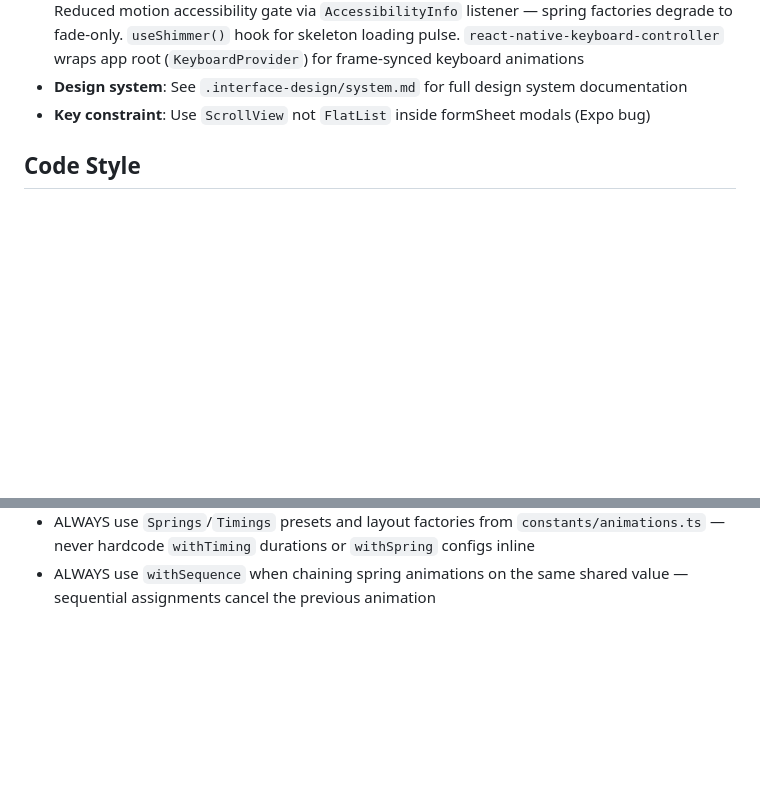
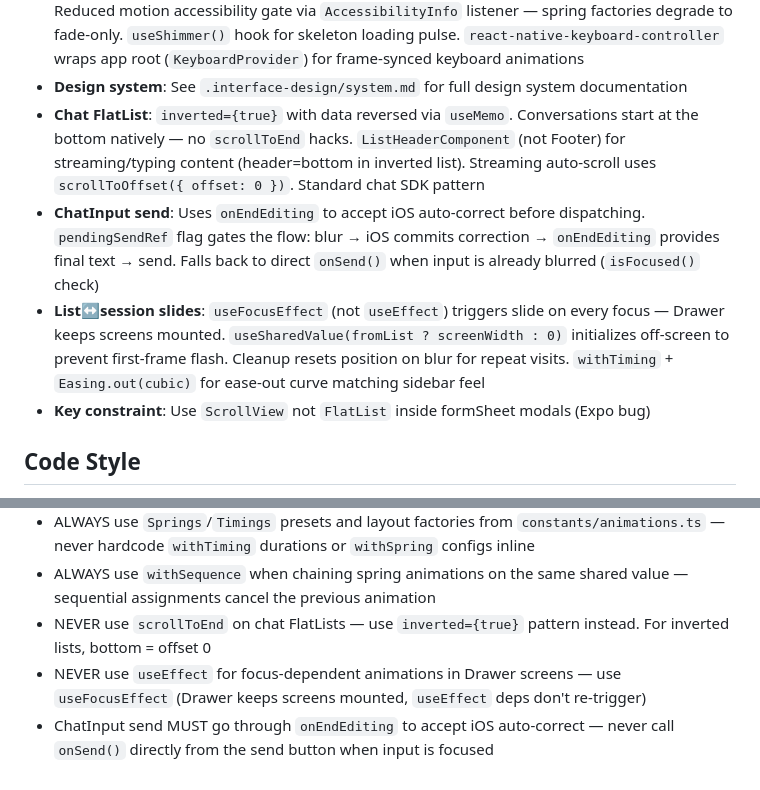
Before and after one commit to ArthurZhang2408/familyhealth-ai, a Markdown page: CLAUDE.md, 2 parts joined by grey strips. Drawn GitHub-style; blank space fills up the shorter version.

Commit message:
docs: update CLAUDE.md for inverted FlatList, auto-correct send, slide patterns
Add Frontend Architecture entries for inverted FlatList pattern,
ChatInput onEndEditing auto-correct flow, and useFocusEffect slide
transitions. Add critical rules: no scrollToEnd on chat lists, use
useFocusEffect in Drawer screens, onEndEditing for send.

```diff
--- a/CLAUDE.md
+++ b/CLAUDE.md
@@ -43,6 +43,9 @@ AI-powered diagnosis, medical report analysis, and health chat.
 - **Image caching**: `ImagePartView` uses `expo-image` with `cachePolicy="disk"` for persistent local caching
 - **Animation system**: Centralized `constants/animations.ts` with spring presets (`Springs.snappy/gentle/bouncy/heavy/interactive`), timing presets (`Timings.fadeIn/fadeOut/colorShift`), layout animation factories (`enterSlideUp/Down`, `enterFade/exitFade`, `enterBounce`, `staggerDelay`). `clampedSpring()` for 0-1 progress values. Reduced motion accessibility gate via `AccessibilityInfo` listener — spring factories degrade to fade-only. `useShimmer()` hook for skeleton loading pulse. `react-native-keyboard-controller` wraps app root (`KeyboardProvider`) for frame-synced keyboard animations
 - **Design system**: See `.interface-design/system.md` for full design system documentation
+- **Chat FlatList**: `inverted={true}` with data reversed via `useMemo`. Conversations start at the bottom natively — no `scrollToEnd` hacks. `ListHeaderComponent` (not Footer) for streaming/typing content (header=bottom in inverted list). Streaming auto-scroll uses `scrollToOffset({ offset: 0 })`. Standard chat SDK pattern
+- **ChatInput send**: Uses `onEndEditing` to accept iOS auto-correct before dispatching. `pendingSendRef` flag gates the flow: blur → iOS commits correction → `onEndEditing` provides final text → send. Falls back to direct `onSend()` when input is already blurred (`isFocused()` check)
+- **List↔session slides**: `useFocusEffect` (not `useEffect`) triggers slide on every focus — Drawer keeps screens mounted. `useSharedValue(fromList ? screenWidth : 0)` initializes off-screen to prevent first-frame flash. Cleanup resets position on blur for repeat visits. `withTiming` + `Easing.out(cubic)` for ease-out curve matching sidebar feel
 - **Key constraint**: Use `ScrollView` not `FlatList` inside formSheet modals (Expo bug)
 
 ## Code Style
@@ -149,3 +152,6 @@ The diagnosis agent uses hypothesis-driven reasoning with structured Q&A:
 - ALWAYS check `useProfileStore._hydrated` before showing empty/guard states that depend on `activeProfile` — Zustand persist hydration is async
 - ALWAYS use `Springs`/`Timings` presets and layout factories from `constants/animations.ts` — never hardcode `withTiming` durations or `withSpring` configs inline
 - ALWAYS use `withSequence` when chaining spring animations on the same shared value — sequential assignments cancel the previous animation
+- NEVER use `scrollToEnd` on chat FlatLists — use `inverted={true}` pattern instead. For inverted lists, bottom = offset 0
+- NEVER use `useEffect` for focus-dependent animations in Drawer screens — use `useFocusEffect` (Drawer keeps screens mounted, `useEffect` deps don't re-trigger)
+- ChatInput send MUST go through `onEndEditing` to accept iOS auto-correct — never call `onSend()` directly from the send button when input is focused
```
